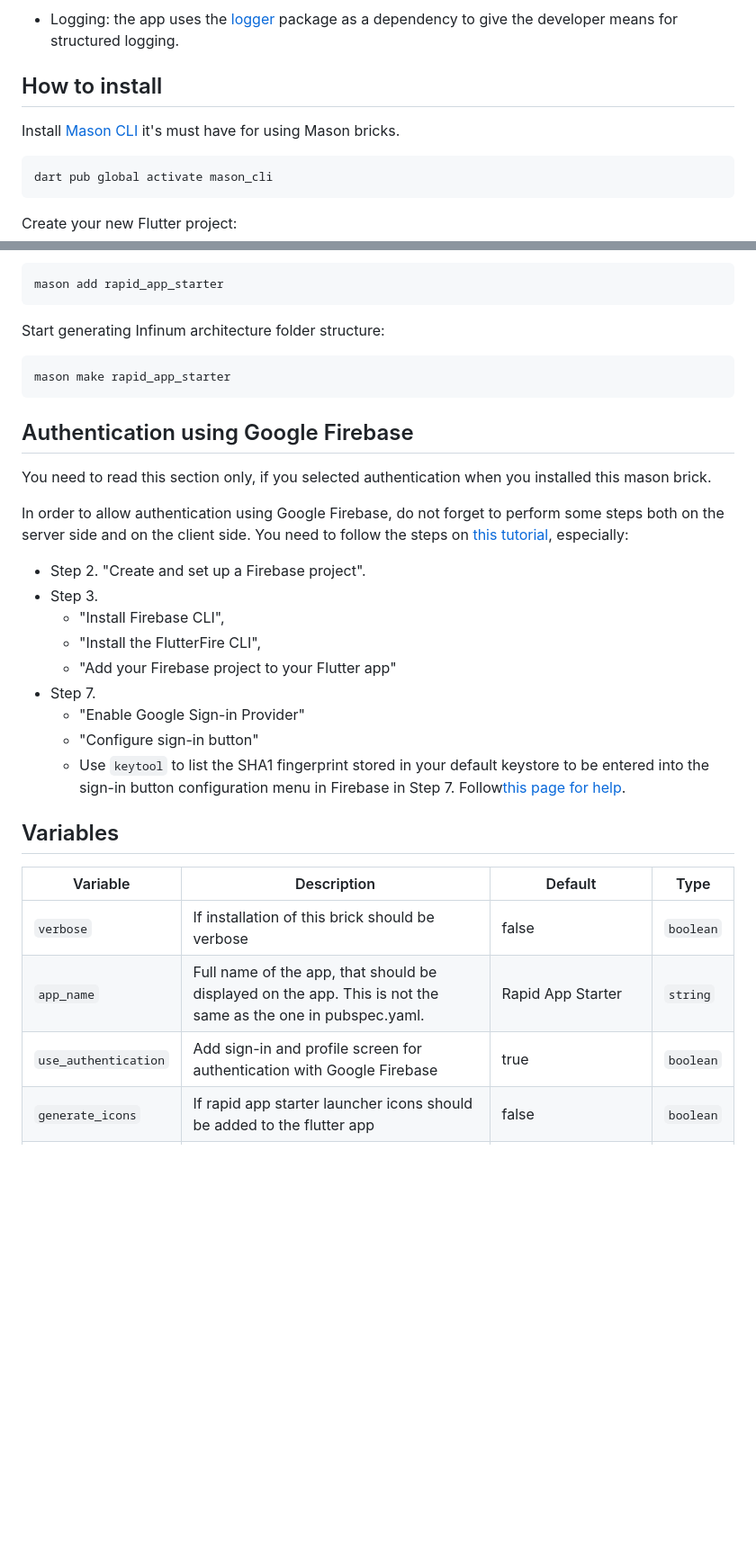
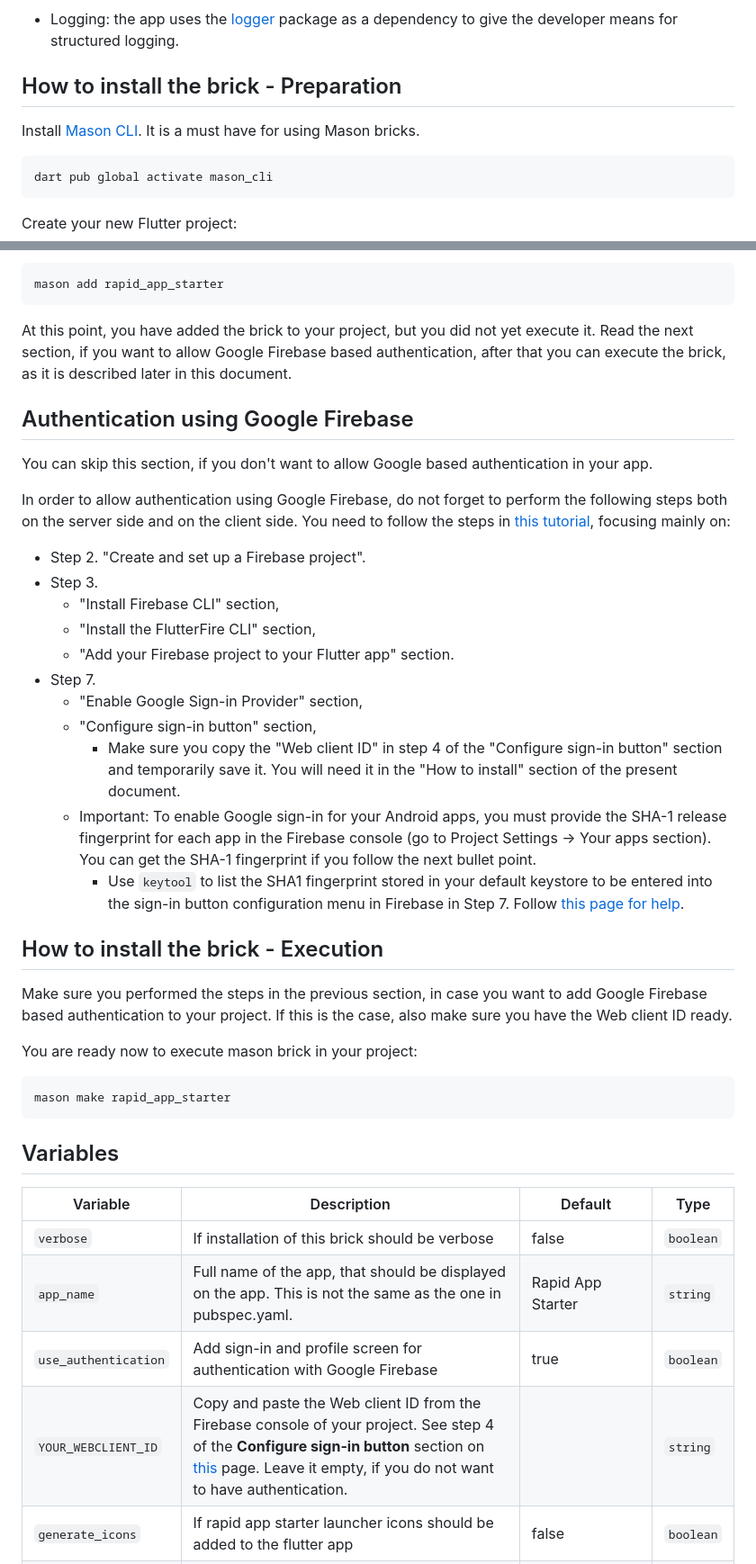
Before and after one commit to ka-zo/rapid_app_starter, a Markdown page: README.md, 2 parts joined by grey strips. Shown: that part at 90% size. Rendered like a GitHub page; blank space fills up the shorter version.

Commit message:
README.md is updated with information on Firebase authentication method.

````diff
--- a/README.md
+++ b/README.md
@@ -72,9 +72,10 @@ navigation drawer widget of the app defined in the [MyNavigationDrawer] class.
 - Logging: the app uses the [logger](https://pub.dev/packages/logger) package as a dependency to
 give the developer means for structured logging.
 
-## How to install
+## How to install the brick - Preparation
 
-Install [Mason CLI](https://pub.dev/packages/mason_cli) it's must have for using Mason bricks.
+Install [Mason CLI](https://pub.dev/packages/mason_cli). It is a must have for
+using Mason bricks.
 
 ```
 dart pub global activate mason_cli
@@ -96,31 +97,47 @@ Add mason brick to your project:
 ```
 mason add rapid_app_starter
 ```
-Start generating Infinum architecture folder structure:
+
+At this point, you have added the brick to your project, but you did not yet
+execute it. Read the next section, if you want to allow Google Firebase based
+authentication, after that you can execute the brick, as it is described later
+in this document.
+
+## Authentication using Google Firebase
+
+You can skip this section, if you don't want to allow Google based
+authentication in your app.
+
+In order to allow authentication using Google Firebase, do not forget to perform the following steps both
+on the server side and on the client side. You need to follow the steps in [this tutorial](https://firebase.google.com/codelabs/firebase-auth-in-flutter-apps#1),
+focusing mainly on:
+
+- Step 2. "Create and set up a Firebase project".
+- Step 3.
+  - "Install Firebase CLI" section,
+  - "Install the FlutterFire CLI" section,
+  - "Add your Firebase project to your Flutter app" section.
+- Step 7.
+  - "Enable Google Sign-in Provider" section,
+  - "Configure sign-in button" section,
+    - Make sure you copy the "Web client ID" in step 4 of the
+    "Configure sign-in button" section and temporarily save it.
+    You will need it in the "How to install" section of the present document.
+  - Important: To enable Google sign-in for your Android apps, you must provide the SHA-1 release fingerprint for each app in the Firebase console (go to Project Settings -> Your apps section). You can get the SHA-1 fingerprint if you follow the next bullet point.
+    - Use `keytool` to list the SHA1 fingerprint stored in your default keystore to be entered into
+    the sign-in button configuration menu in Firebase in Step 7.
+    Follow [this page for help](https://developers.google.com/android/guides/client-auth).
+
+## How to install the brick - Execution
+
+Make sure you performed the steps in the previous section, in case you want to
+add Google Firebase based authentication to your project. If this is the case,
+also make sure you have the Web client ID ready.
+
+You are ready now to execute mason brick in your project:
 ```
 mason make rapid_app_starter
 ```
-
-## Authentication using Google Firebase
-
-You need to read this section only, if you selected authentication when you installed
-this mason brick.
-
-In order to allow authentication using Google Firebase, do not forget to perform some steps both
-on the server side and on the client side. You need to follow the steps on [this tutorial](https://firebase.google.com/codelabs/firebase-auth-in-flutter-apps#0),
-especially:
-
-- Step 2. "Create and set up a Firebase project".
-- Step 3.
-  - "Install Firebase CLI",
-  - "Install the FlutterFire CLI",
-  - "Add your Firebase project to your Flutter app"
-- Step 7.
-  - "Enable Google Sign-in Provider"
-  - "Configure sign-in button"
-  - Use `keytool` to list the SHA1 fingerprint stored in your default keystore to be entered into
-  the sign-in button configuration menu in Firebase in Step 7.
-  Follow[this page for help](https://developers.google.com/android/guides/client-auth).
 
 ## Variables
 
@@ -129,6 +146,7 @@ especially:
 | `verbose`         | If installation of this brick should be verbose                                                               | false                                     | `boolean` |
 | `app_name`        | Full name of the app, that should be displayed on the app. This is not the same as the one in pubspec.yaml.   | Rapid App Starter                         | `string`  |
 | `use_authentication`         | Add sign-in and profile screen for authentication with Google Firebase                                                               | true                                     | `boolean` |
+| `YOUR_WEBCLIENT_ID`        | Copy and paste the Web client ID from the Firebase console of your project. See step 4 of the **Configure sign-in button** section on [this](https://firebase.google.com/codelabs/firebase-auth-in-flutter-apps#6) page. Leave it empty, if you do not want to have authentication. |                         | `string`  |
 | `generate_icons`         | If rapid app starter launcher icons should be added to the flutter app                                                               | false                                     | `boolean` |
 | `copyright_notice`| Copyright notice to be displayed in the app.                                                                  | Copyright (c) 2023 Your Company Name, Inc.| `string`  |
 | `license`         | This license shall be displayed by the app, and shall be saved in the LICENSE file of the project.            | BSD-3-Clause                              | `enum`    |
````
